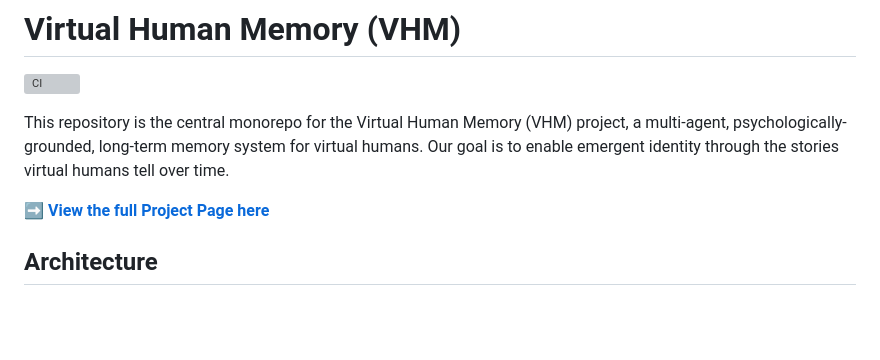
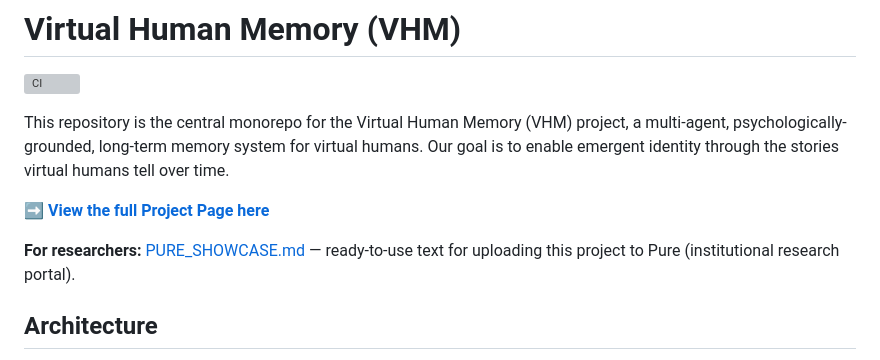
Before and after one commit to Research-Group-IxD/virtual-human-memory, a Markdown page: README.md, the part around the change. Drawn GitHub-style; blank space fills up the shorter version; grey boxes are pictures that could not be loaded.

```diff
--- a/README.md
+++ b/README.md
@@ -5,6 +5,8 @@
 This repository is the central monorepo for the Virtual Human Memory (VHM) project, a multi-agent, psychologically-grounded, long-term memory system for virtual humans. Our goal is to enable emergent identity through the stories virtual humans tell over time.
 
 **[➡️ View the full Project Page here](https://research-group-ixd.github.io/virtual-human-memory/)**
+
+**For researchers:** [PURE_SHOWCASE.md](PURE_SHOWCASE.md) — ready-to-use text for uploading this project to Pure (institutional research portal).
 
 ## Architecture
 
```
Also changed, not shown: PURE_SHOWCASE.md (added, +114 -0 lines).
